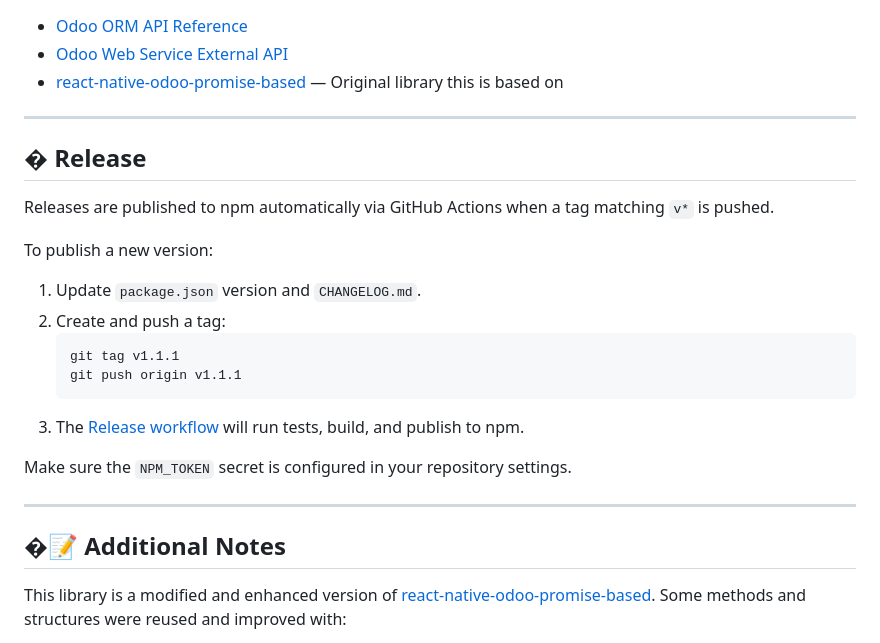
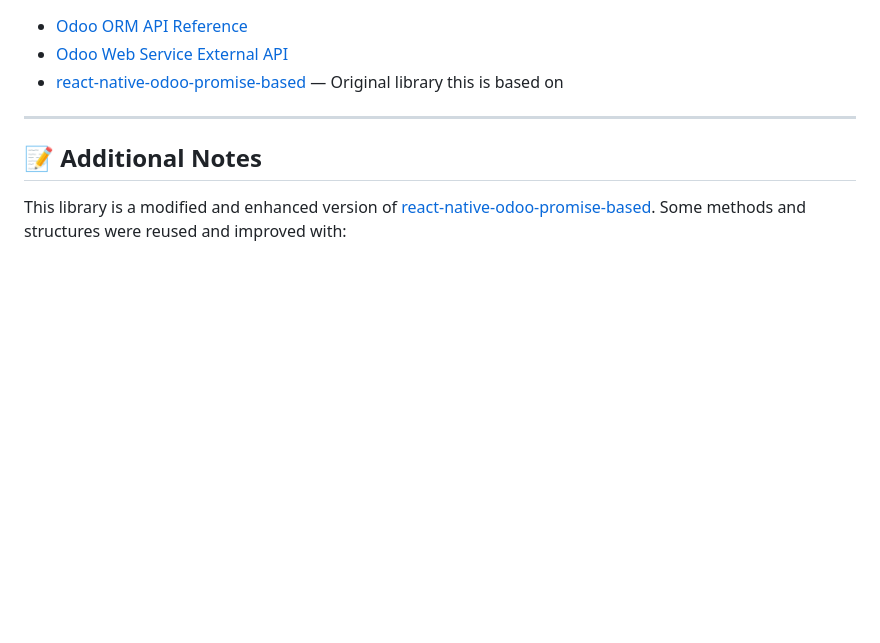
Before and after one commit to cqminh/rn-odoo, a Markdown page: README.md, the part around the change. GitHub-like rendering; blank space fills up the shorter version.

````diff
--- a/README.md
+++ b/README.md
@@ -350,25 +350,7 @@ unsubError();
 
 ---
 
-## � Release
-
-Releases are published to npm automatically via GitHub Actions when a tag matching `v*` is pushed.
-
-To publish a new version:
-
-1. Update `package.json` version and `CHANGELOG.md`.
-2. Create and push a tag:
-   ```bash
-   git tag v1.1.1
-   git push origin v1.1.1
-   ```
-3. The [Release workflow](.github/workflows/release.yml) will run tests, build, and publish to npm.
-
-Make sure the `NPM_TOKEN` secret is configured in your repository settings.
-
----
-
-## �📝 Additional Notes
+## 📝 Additional Notes
 
 This library is a modified and enhanced version of [react-native-odoo-promise-based](https://www.npmjs.com/package/react-native-odoo-promise-based). Some methods and structures were reused and improved with:
 
````
Also changed, not shown: docs/README_VN.md (+1 -19 lines).
